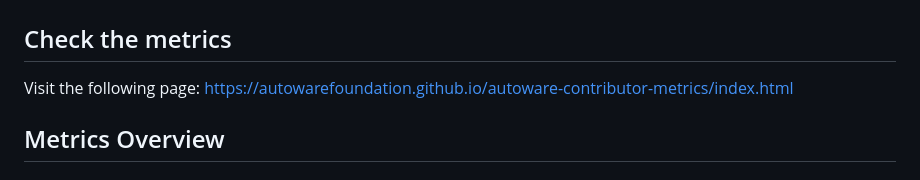
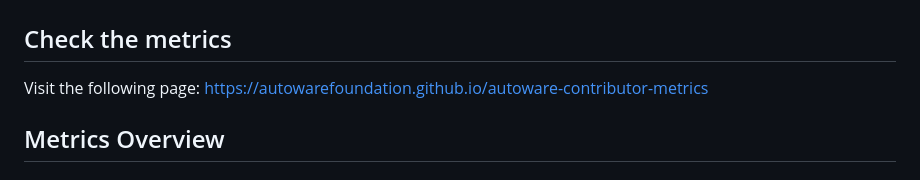
Before and after one commit to autowarefoundation/autoware-contributor-metrics, a Markdown page: README.md, the part around the change. Rendered like a GitHub page.

Commit message:
Fix link formatting in README.md

```diff
--- a/README.md
+++ b/README.md
@@ -1,7 +1,7 @@
 # Autoware Contributor Metrics
 
 ## Check the metrics
-Visit the following page: https://autowarefoundation.github.io/autoware-contributor-metrics/index.html
+Visit the following page: https://autowarefoundation.github.io/autoware-contributor-metrics
 
 ## Metrics Overview
 
```
